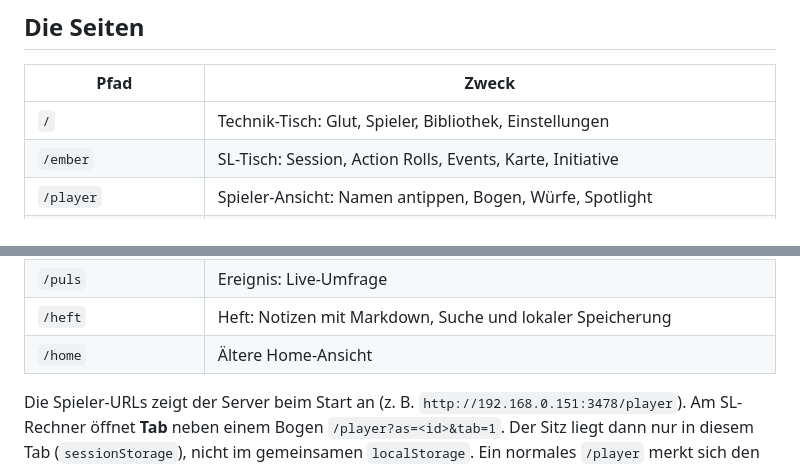
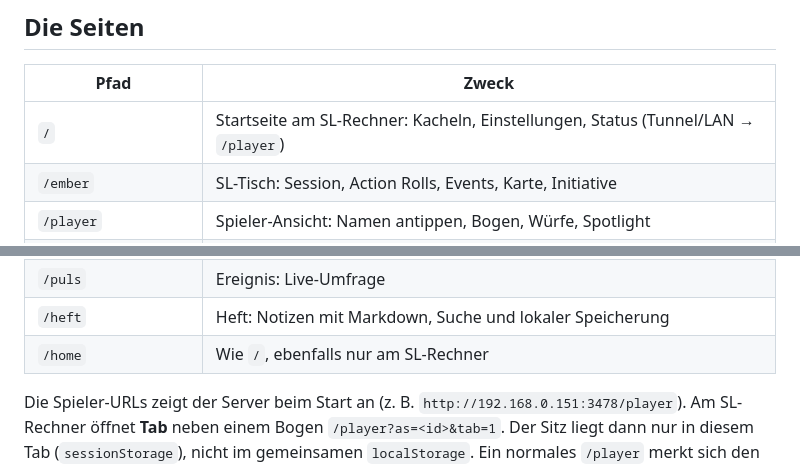
Before and after one commit to DYE95/DYE.TV, a Markdown page: README.md, 2 parts joined by grey strips. GitHub-like rendering.

Commit message:
docs: Startseite im README beschrieben
Routen-Tabelle: / und /home sind nur am SL-Rechner erreichbar,
Tunnel und LAN landen bei /player.

Signed-off-by: DYE95 <182445851+DYE95@users.noreply.github.com>

```diff
--- a/README.md
+++ b/README.md
@@ -39,7 +39,7 @@ Die Adressen stehen im Fenster und in der Titelleiste. Cloudflare-Pings gehen na
 
 | Pfad          | Zweck                                                            |
 | ------------- | ---------------------------------------------------------------- |
-| `/`            | Technik-Tisch: Glut, Spieler, Bibliothek, Einstellungen        |
+| `/`            | Startseite am SL-Rechner: Kacheln, Einstellungen, Status (Tunnel/LAN → `/player`) |
 | `/ember`       | SL-Tisch: Session, Action Rolls, Events, Karte, Initiative      |
 | `/player`      | Spieler-Ansicht: Namen antippen, Bogen, Würfe, Spotlight        |
 | `/player?as=ID&tab=1` | Derselbe Bogen in einem eigenen Tab, ohne die anderen Tabs zu übernehmen |
@@ -54,7 +54,7 @@ Die Adressen stehen im Fenster und in der Titelleiste. Cloudflare-Pings gehen na
 | `/scharfschuss`| Ereignis: Turmverteidigung                                       |
 | `/puls`        | Ereignis: Live-Umfrage                                           |
 | `/heft`        | Heft: Notizen mit Markdown, Suche und lokaler Speicherung         |
-| `/home`        | Ältere Home-Ansicht                                              |
+| `/home`        | Wie `/`, ebenfalls nur am SL-Rechner                              |
 
 Die Spieler-URLs zeigt der Server beim Start an (z. B. `http://192.168.0.151:3478/player`).
 Am SL-Rechner öffnet **Tab** neben einem Bogen `/player?as=<id>&tab=1`. Der Sitz liegt dann nur in diesem Tab (`sessionStorage`), nicht im gemeinsamen `localStorage`. Ein normales `/player` merkt sich den Bogen weiter fürs Handy.
```
